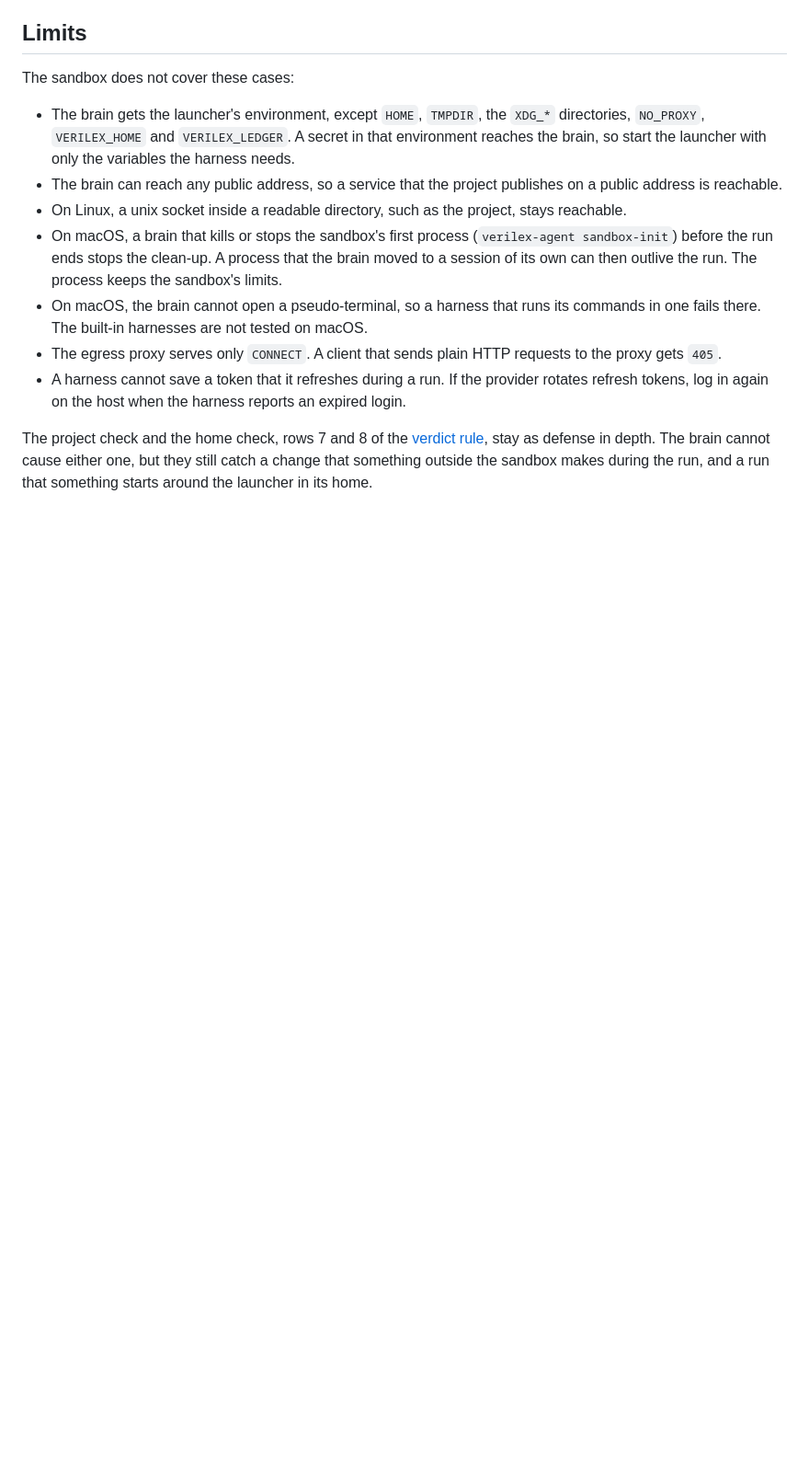
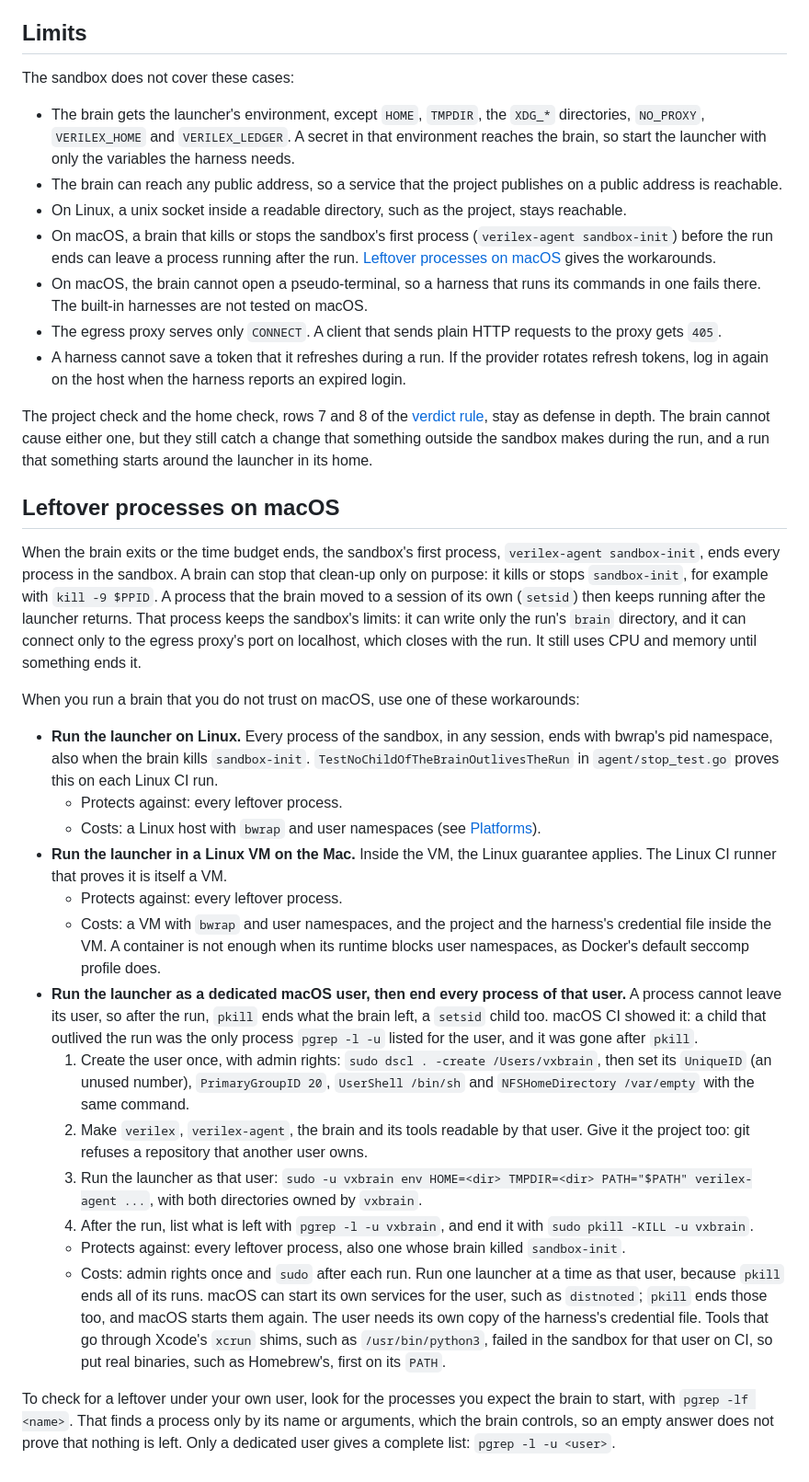
Before and after one commit to DereKk8/verilex, a Markdown page: docs/sandbox.md, the part around the change. Shown at 92% size. Drawn GitHub-style; blank space fills up the shorter version.

Commit message:
Document tested workarounds for a leftover process on macOS

```diff
--- a/docs/sandbox.md
+++ b/docs/sandbox.md
@@ -67,9 +67,31 @@ The sandbox does not cover these cases:
 - The brain gets the launcher's environment, except `HOME`, `TMPDIR`, the `XDG_*` directories, `NO_PROXY`, `VERILEX_HOME` and `VERILEX_LEDGER`. A secret in that environment reaches the brain, so start the launcher with only the variables the harness needs.
 - The brain can reach any public address, so a service that the project publishes on a public address is reachable.
 - On Linux, a unix socket inside a readable directory, such as the project, stays reachable.
-- On macOS, a brain that kills or stops the sandbox's first process (`verilex-agent sandbox-init`) before the run ends stops the clean-up. A process that the brain moved to a session of its own can then outlive the run. The process keeps the sandbox's limits.
+- On macOS, a brain that kills or stops the sandbox's first process (`verilex-agent sandbox-init`) before the run ends can leave a process running after the run. [Leftover processes on macOS](#leftover-processes-on-macos) gives the workarounds.
 - On macOS, the brain cannot open a pseudo-terminal, so a harness that runs its commands in one fails there. The built-in harnesses are not tested on macOS.
 - The egress proxy serves only `CONNECT`. A client that sends plain HTTP requests to the proxy gets `405`.
 - A harness cannot save a token that it refreshes during a run. If the provider rotates refresh tokens, log in again on the host when the harness reports an expired login.
 
 The project check and the home check, rows 7 and 8 of the [verdict rule](verdict-rule.md), stay as defense in depth. The brain cannot cause either one, but they still catch a change that something outside the sandbox makes during the run, and a run that something starts around the launcher in its home.
+
+## Leftover processes on macOS
+
+When the brain exits or the time budget ends, the sandbox's first process, `verilex-agent sandbox-init`, ends every process in the sandbox. A brain can stop that clean-up only on purpose: it kills or stops `sandbox-init`, for example with `kill -9 $PPID`. A process that the brain moved to a session of its own (`setsid`) then keeps running after the launcher returns. That process keeps the sandbox's limits: it can write only the run's `brain` directory, and it can connect only to the egress proxy's port on localhost, which closes with the run. It still uses CPU and memory until something ends it.
+
+When you run a brain that you do not trust on macOS, use one of these workarounds:
+
+- **Run the launcher on Linux.** Every process of the sandbox, in any session, ends with bwrap's pid namespace, also when the brain kills `sandbox-init`. `TestNoChildOfTheBrainOutlivesTheRun` in `agent/stop_test.go` proves this on each Linux CI run.
+  - Protects against: every leftover process.
+  - Costs: a Linux host with `bwrap` and user namespaces (see [Platforms](#platforms)).
+- **Run the launcher in a Linux VM on the Mac.** Inside the VM, the Linux guarantee applies. The Linux CI runner that proves it is itself a VM.
+  - Protects against: every leftover process.
+  - Costs: a VM with `bwrap` and user namespaces, and the project and the harness's credential file inside the VM. A container is not enough when its runtime blocks user namespaces, as Docker's default seccomp profile does.
+- **Run the launcher as a dedicated macOS user, then end every process of that user.** A process cannot leave its user, so after the run, `pkill` ends what the brain left, a `setsid` child too. macOS CI showed it: a child that outlived the run was the only process `pgrep -l -u` listed for the user, and it was gone after `pkill`.
+  1. Create the user once, with admin rights: `sudo dscl . -create /Users/vxbrain`, then set its `UniqueID` (an unused number), `PrimaryGroupID 20`, `UserShell /bin/sh` and `NFSHomeDirectory /var/empty` with the same command.
+  2. Make `verilex`, `verilex-agent`, the brain and its tools readable by that user. Give it the project too: git refuses a repository that another user owns.
+  3. Run the launcher as that user: `sudo -u vxbrain env HOME=<dir> TMPDIR=<dir> PATH="$PATH" verilex-agent ...`, with both directories owned by `vxbrain`.
+  4. After the run, list what is left with `pgrep -l -u vxbrain`, and end it with `sudo pkill -KILL -u vxbrain`.
+  - Protects against: every leftover process, also one whose brain killed `sandbox-init`.
+  - Costs: admin rights once and `sudo` after each run. Run one launcher at a time as that user, because `pkill` ends all of its runs. macOS can start its own services for the user, such as `distnoted`; `pkill` ends those too, and macOS starts them again. The user needs its own copy of the harness's credential file. Tools that go through Xcode's `xcrun` shims, such as `/usr/bin/python3`, failed in the sandbox for that user on CI, so put real binaries, such as Homebrew's, first on its `PATH`.
+
+To check for a leftover under your own user, look for the processes you expect the brain to start, with `pgrep -lf <name>`. That finds a process only by its name or arguments, which the brain controls, so an empty answer does not prove that nothing is left. Only a dedicated user gives a complete list: `pgrep -l -u <user>`.
```
